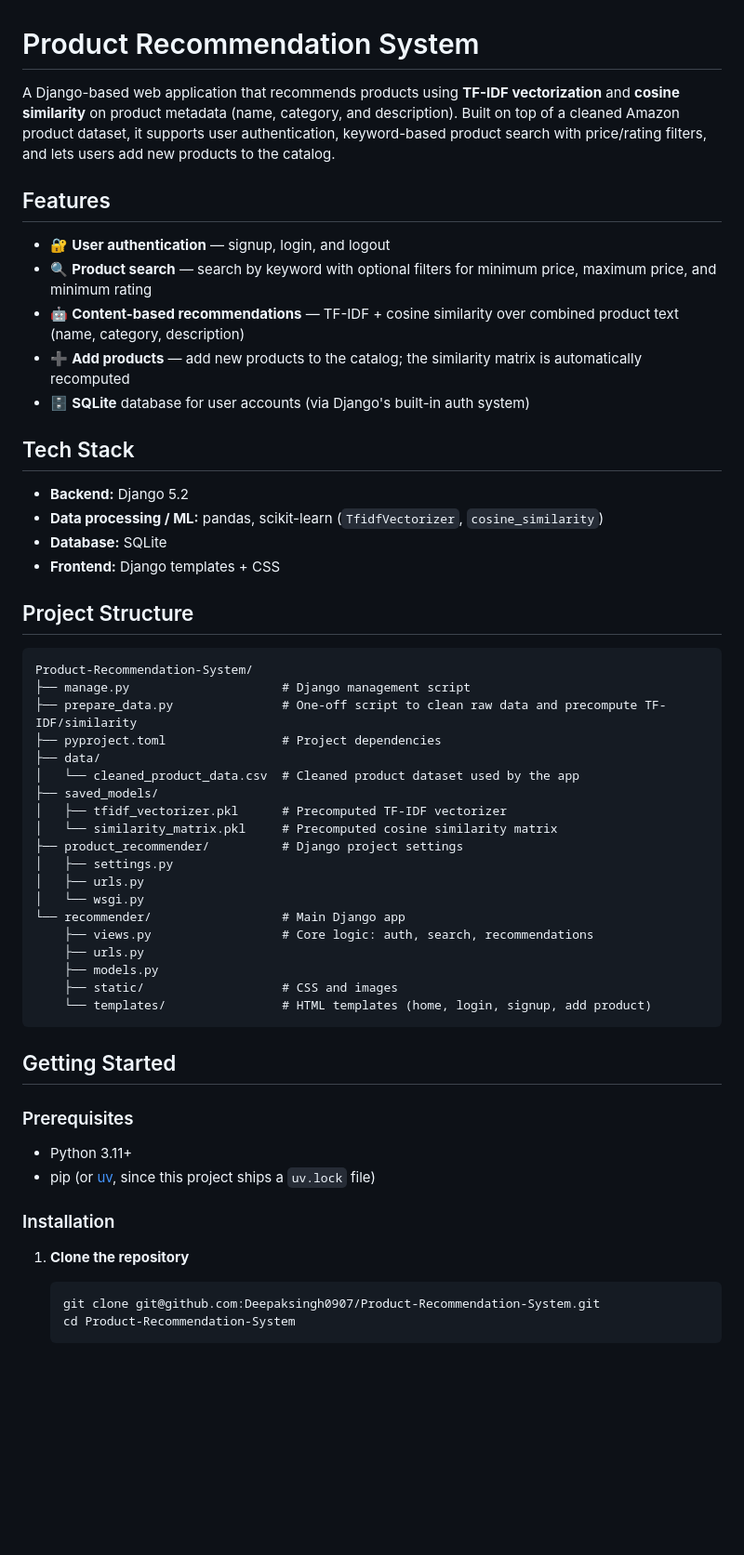
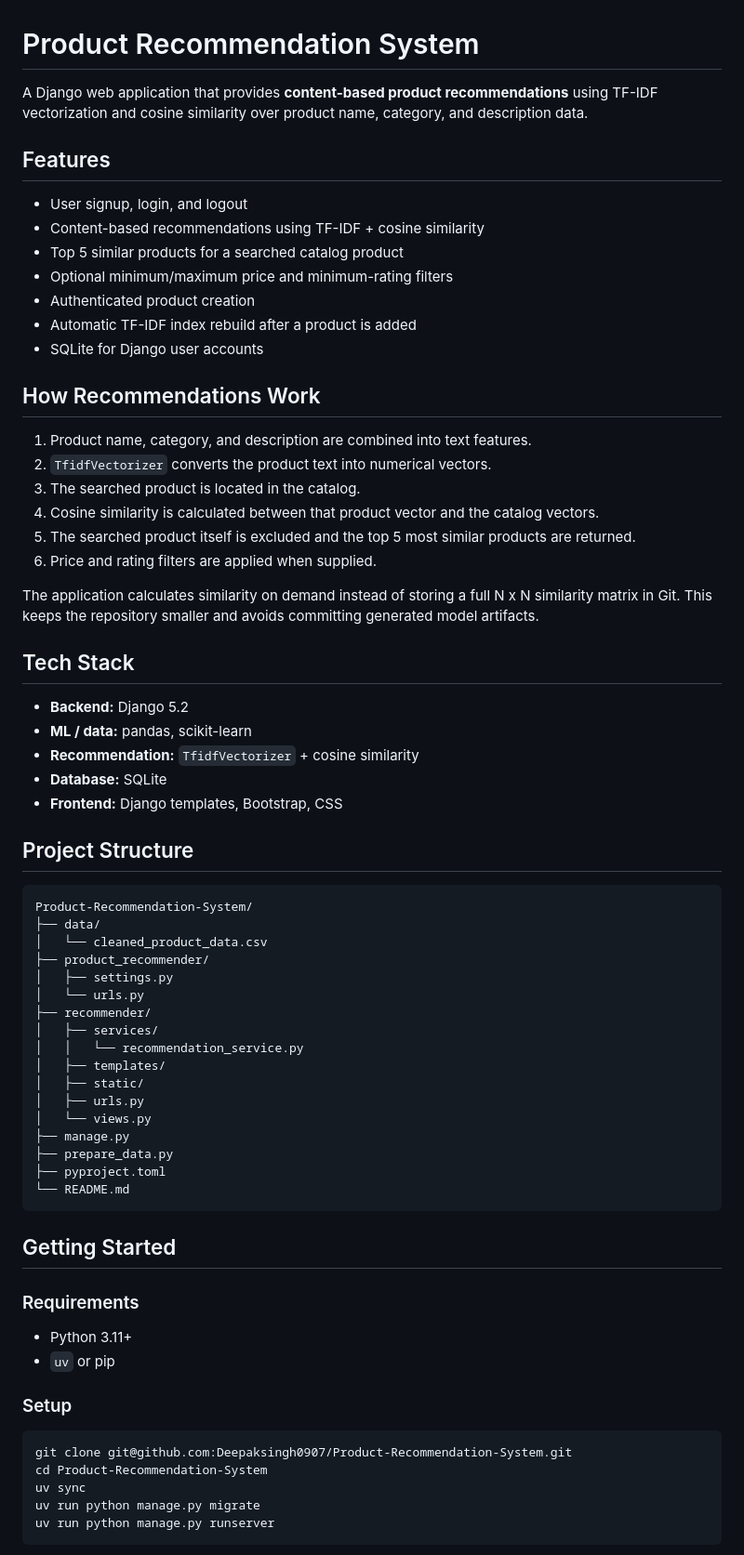
Before and after one commit to Deepaksingh0907/Product-Recommendation-System, a Markdown page: README.md, the part around one of its changes. Shown at 93% size. GitHub-like rendering; blank space fills up the shorter version.

Commit message:
Update recommendation documentation

````diff
--- a/README.md
+++ b/README.md
@@ -1,58 +1,72 @@
 # Product Recommendation System
 
-A Django-based web application that recommends products using **TF-IDF vectorization** and **cosine similarity** on product metadata (name, category, and description). Built on top of a cleaned Amazon product dataset, it supports user authentication, keyword-based product search with price/rating filters, and lets users add new products to the catalog.
+A Django web application that provides **content-based product recommendations** using TF-IDF vectorization and cosine similarity over product name, category, and description data.
 
 ## Features
 
-- 🔐 **User authentication** — signup, login, and logout
-- 🔍 **Product search** — search by keyword with optional filters for minimum price, maximum price, and minimum rating
-- 🤖 **Content-based recommendations** — TF-IDF + cosine similarity over combined product text (name, category, description)
-- ➕ **Add products** — add new products to the catalog; the similarity matrix is automatically recomputed
-- 🗄️ **SQLite** database for user accounts (via Django's built-in auth system)
+- User signup, login, and logout
+- Content-based recommendations using TF-IDF + cosine similarity
+- Top 5 similar products for a searched catalog product
+- Optional minimum/maximum price and minimum-rating filters
+- Authenticated product creation
+- Automatic TF-IDF index rebuild after a product is added
+- SQLite for Django user accounts
+
+## How Recommendations Work
+
+1. Product name, category, and description are combined into text features.
+2. `TfidfVectorizer` converts the product text into numerical vectors.
+3. The searched product is located in the catalog.
+4. Cosine similarity is calculated between that product vector and the catalog vectors.
+5. The searched product itself is excluded and the top 5 most similar products are returned.
+6. Price and rating filters are applied when supplied.
+
+The application calculates similarity on demand instead of storing a full N x N similarity matrix in Git. This keeps the repository smaller and avoids committing generated model artifacts.
 
 ## Tech Stack
 
 - **Backend:** Django 5.2
-- **Data processing / ML:** pandas, scikit-learn (`TfidfVectorizer`, `cosine_similarity`)
+- **ML / data:** pandas, scikit-learn
+- **Recommendation:** `TfidfVectorizer` + cosine similarity
 - **Database:** SQLite
-- **Frontend:** Django templates + CSS
+- **Frontend:** Django templates, Bootstrap, CSS
 
 ## Project Structure
 
-```
+```text
 Product-Recommendation-System/
-├── manage.py                     # Django management script
-├── prepare_data.py               # One-off script to clean raw data and precompute TF-IDF/similarity
-├── pyproject.toml                # Project dependencies
 ├── data/
-│   └── cleaned_product_data.csv  # Cleaned product dataset used by the app
-├── saved_models/
-│   ├── tfidf_vectorizer.pkl      # Precomputed TF-IDF vectorizer
-│   └── similarity_matrix.pkl     # Precomputed cosine similarity matrix
-├── product_recommender/          # Django project settings
+│   └── cleaned_product_data.csv
+├── product_recommender/
 │   ├── settings.py
+│   └── urls.py
+├── recommender/
+│   ├── services/
+│   │   └── recommendation_service.py
+│   ├── templates/
+│   ├── static/
 │   ├── urls.py
-│   └── wsgi.py
-└── recommender/                  # Main Django app
-    ├── views.py                  # Core logic: auth, search, recommendations
-    ├── urls.py
-    ├── models.py
-    ├── static/                   # CSS and images
-    └── templates/                # HTML templates (home, login, signup, add product)
+│   └── views.py
+├── manage.py
+├── prepare_data.py
+├── pyproject.toml
+└── README.md
 ```
 
 ## Getting Started
 
-### Prerequisites
+### Requirements
 
 - Python 3.11+
-- pip (or [uv](https://github.com/astral-sh/uv), since this project ships a `uv.lock` file)
+- `uv` or pip
 
-### Installation
+### Setup
 
-1. **Clone the repository**
-   ```bash
-   git clone git@github.com:Deepaksingh0907/Product-Recommendation-System.git
-   cd Product-Recommendation-System
-   ```
+```bash
+git clone git@github.com:Deepaksingh0907/Product-Recommendation-System.git
+cd Product-Recommendation-System
+uv sync
+uv run python manage.py migrate
+uv run python manage.py runserver
+```
 
````
Also changed, not shown: other parts of README.md (+11 -44 lines).
